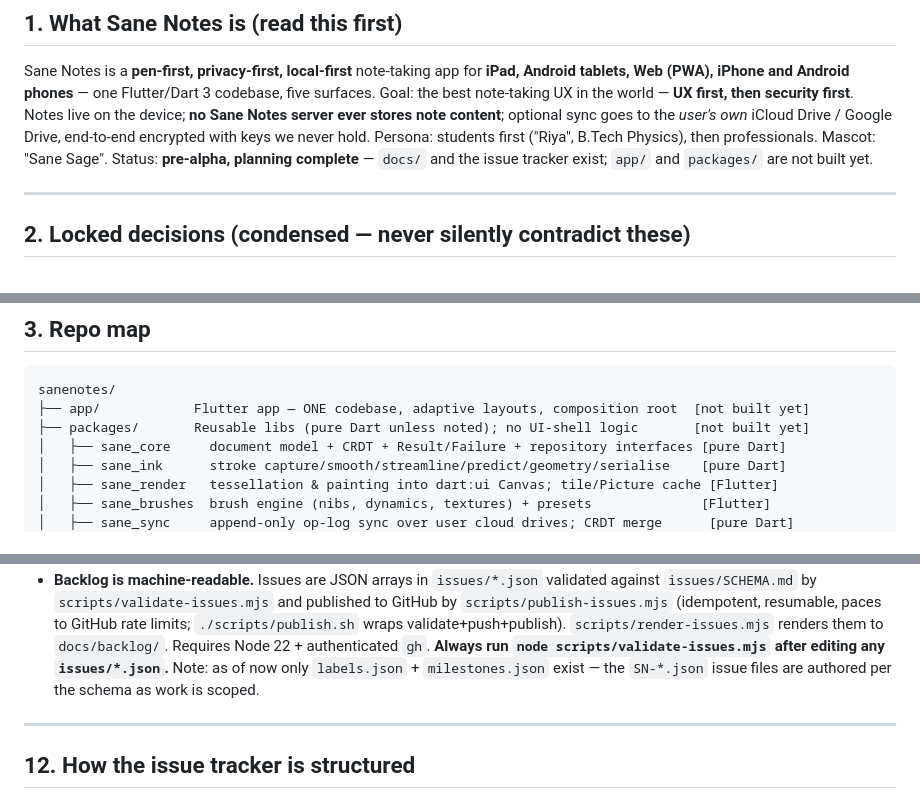
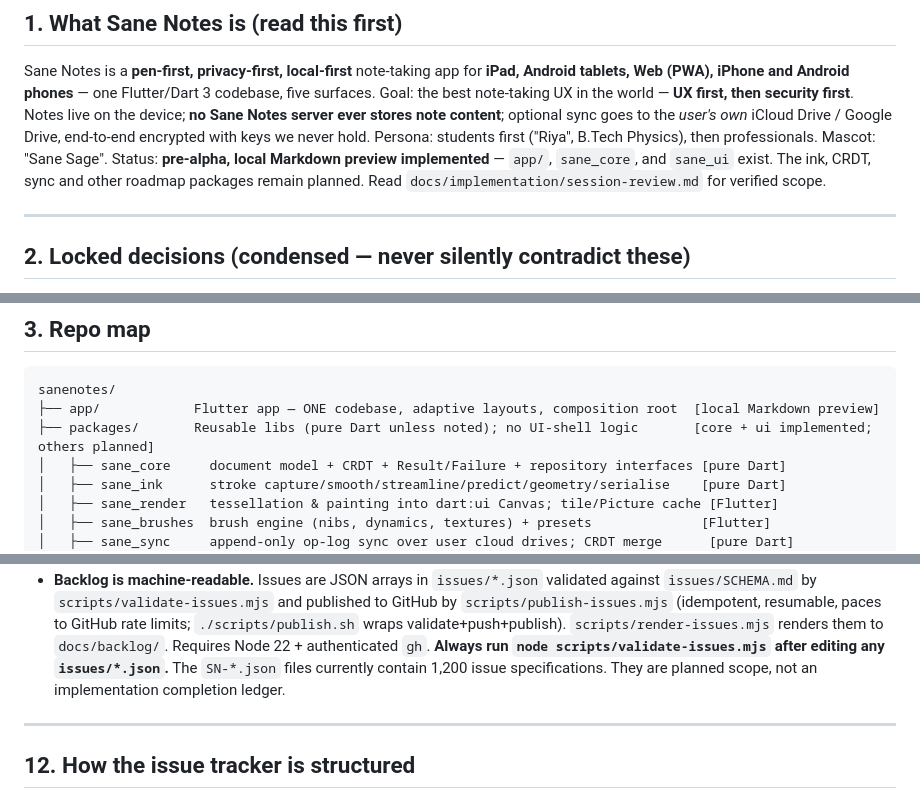
Before and after one commit to swiftsaneai/sanenotes, a Markdown page: CLAUDE.md, 3 parts joined by grey strips. Rendered like a GitHub page.

Commit message:
docs(devx): describe the implemented workspace accurately

````diff
--- a/CLAUDE.md
+++ b/CLAUDE.md
@@ -15,8 +15,7 @@ tablets, Web (PWA), iPhone and Android phones** — one Flutter/Dart 3 codebase,
 Goal: the best note-taking UX in the world — **UX first, then security first**. Notes live on the
 device; **no Sane Notes server ever stores note content**; optional sync goes to the *user's own*
 iCloud Drive / Google Drive, end-to-end encrypted with keys we never hold. Persona: students first
-("Riya", B.Tech Physics), then professionals. Mascot: "Sane Sage". Status: **pre-alpha, planning
-complete** — `docs/` and the issue tracker exist; `app/` and `packages/` are not built yet.
+("Riya", B.Tech Physics), then professionals. Mascot: "Sane Sage". Status: **pre-alpha, local Markdown preview implemented** — `app/`, `sane_core`, and `sane_ui` exist. The ink, CRDT, sync and other roadmap packages remain planned. Read `docs/implementation/session-review.md` for verified scope.
 
 ---
 
@@ -67,8 +66,8 @@ relevant doc/ADR. Full text: project brief + `docs/architecture/overview.md` App
 
 ```
 sanenotes/
-├── app/            Flutter app — ONE codebase, adaptive layouts, composition root  [not built yet]
-├── packages/       Reusable libs (pure Dart unless noted); no UI-shell logic       [not built yet]
+├── app/            Flutter app — ONE codebase, adaptive layouts, composition root  [local Markdown preview]
+├── packages/       Reusable libs (pure Dart unless noted); no UI-shell logic       [core + ui implemented; others planned]
 │   ├── sane_core     document model + CRDT + Result/Failure + repository interfaces [pure Dart]
 │   ├── sane_ink      stroke capture/smooth/streamline/predict/geometry/serialise    [pure Dart]
 │   ├── sane_render   tessellation & painting into dart:ui Canvas; tile/Picture cache [Flutter]
@@ -290,8 +289,7 @@ Full detail + the reviewer fast-pass: `docs/security/secure-coding-checklist.md`
   `scripts/publish-issues.mjs` (idempotent, resumable, paces to GitHub rate limits; `./scripts/publish.sh`
   wraps validate+push+publish). `scripts/render-issues.mjs` renders them to `docs/backlog/`. Requires
   Node 22 + authenticated `gh`. **Always run `node scripts/validate-issues.mjs` after editing any
-  `issues/*.json`.** Note: as of now only `labels.json` + `milestones.json` exist — the `SN-*.json`
-  issue files are authored per the schema as work is scoped.
+  `issues/*.json`.** The `SN-*.json` files currently contain 1,200 issue specifications. They are planned scope, not an implementation completion ledger.
 
 ---
 
````
Also changed, not shown: AGENTS.md (+1 -1 lines).
